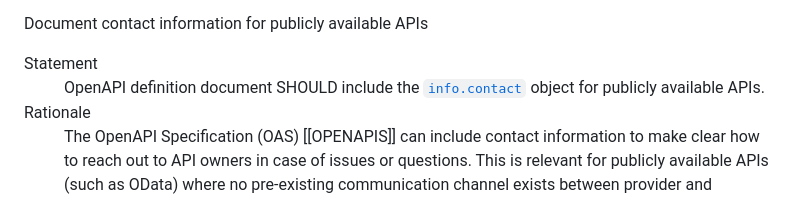
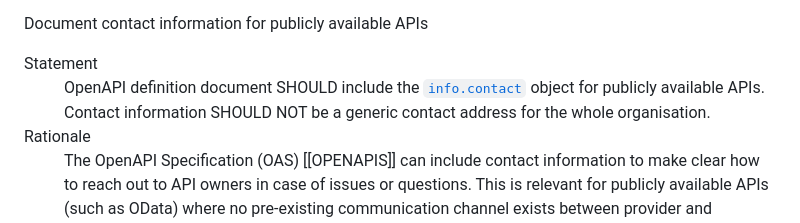
Before and after one commit to Logius-standaarden/API-Design-Rules, a Markdown page: DesignRules.md, the part around the change. GitHub-like rendering.

Commit message:
Specificeer dat generieke contact informatie niet de bedoeling is

```diff
--- a/DesignRules.md
+++ b/DesignRules.md
@@ -439,7 +439,7 @@ An API is as good as the accompanying documentation. The documentation has to be
   <dl>
       <dt>Statement</dt>
       <dd>
-         OpenAPI definition document SHOULD include the <a href="https://spec.openapis.org/oas/v3.0.1.html#contact-object"><code>info.contact</code></a> object for publicly available APIs.
+         OpenAPI definition document SHOULD include the <a href="https://spec.openapis.org/oas/v3.0.1.html#contact-object"><code>info.contact</code></a> object for publicly available APIs. Contact information SHOULD NOT be a generic contact address for the whole organisation.
       </dd>
       <dt>Rationale</dt>
       <dd>
```
